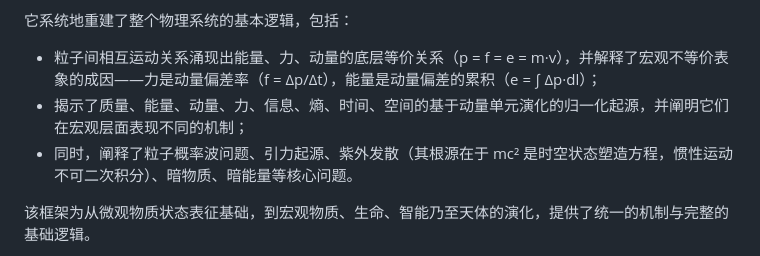
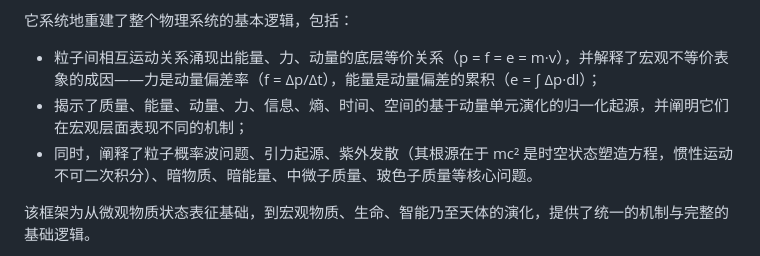
Before and after one commit to xiaoboelse/Unified-Cosmic-Mechanics-Evolution-Theory-Copyright-Declaration-zh, a Markdown page: README.md, the part around the change. Rendered like a GitHub page.

Commit message:
Update README to include neutrino and boson mass
Added explanations for neutrino and boson mass in the README.

```diff
--- a/README.md
+++ b/README.md
@@ -11,7 +11,7 @@ The new theoretical system achieves systematic natural compatibility with conven
 它系统地重建了整个物理系统的基本逻辑，包括：
 - 粒子间相互运动关系涌现出能量、力、动量的底层等价关系（p = f = e = m·v），并解释了宏观不等价表象的成因——力是动量偏差率（f = Δp/Δt），能量是动量偏差的累积（e = ∫ Δp·dl）；
 - 揭示了质量、能量、动量、力、信息、熵、时间、空间的基于动量单元演化的归一化起源，并阐明它们在宏观层面表现不同的机制；
-- 同时，阐释了粒子概率波问题、引力起源、紫外发散（其根源在于 mc² 是时空状态塑造方程，惯性运动不可二次积分）、暗物质、暗能量等核心问题。
+- 同时，阐释了粒子概率波问题、引力起源、紫外发散（其根源在于 mc² 是时空状态塑造方程，惯性运动不可二次积分）、暗物质、暗能量、中微子质量、玻色子质量等核心问题。
 
 该框架为从微观物质状态表征基础，到宏观物质、生命、智能乃至天体的演化，提供了统一的机制与完整的基础逻辑。
 
```
